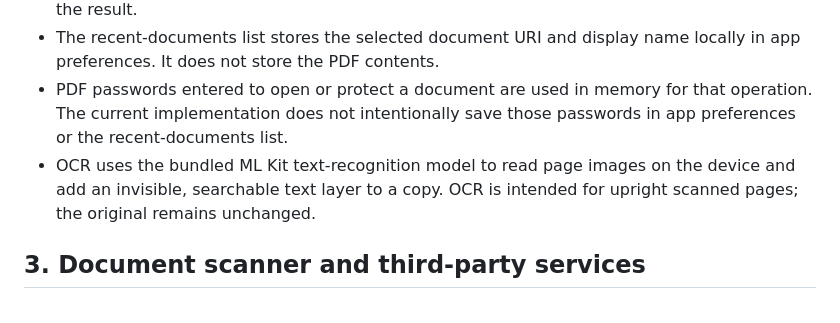
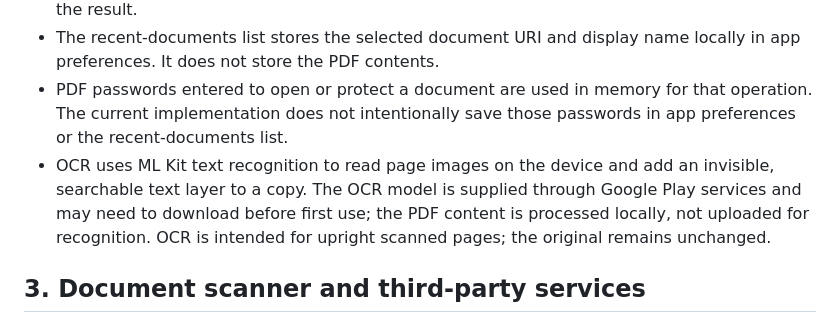
Before and after one commit to nexauren1/PDF-reader---tolls-pdf-and-more, a Markdown page: PRIVACY_POLICY.md, the part around the change. GitHub-like rendering.

Commit message:
docs: clarify OCR model delivery and local processing

```diff
--- a/PRIVACY_POLICY.md
+++ b/PRIVACY_POLICY.md
@@ -17,7 +17,7 @@ NexaPDF lets you open and read PDFs, search selectable text locally, combine or
 - When you save a result, you choose the destination. The app does not automatically upload the result.
 - The recent-documents list stores the selected document URI and display name locally in app preferences. It does not store the PDF contents.
 - PDF passwords entered to open or protect a document are used in memory for that operation. The current implementation does not intentionally save those passwords in app preferences or the recent-documents list.
-- OCR uses the bundled ML Kit text-recognition model to read page images on the device and add an invisible, searchable text layer to a copy. OCR is intended for upright scanned pages; the original remains unchanged.
+- OCR uses ML Kit text recognition to read page images on the device and add an invisible, searchable text layer to a copy. The OCR model is supplied through Google Play services and may need to download before first use; the PDF content is processed locally, not uploaded for recognition. OCR is intended for upright scanned pages; the original remains unchanged.
 
 ## 3. Document scanner and third-party services
 
```
